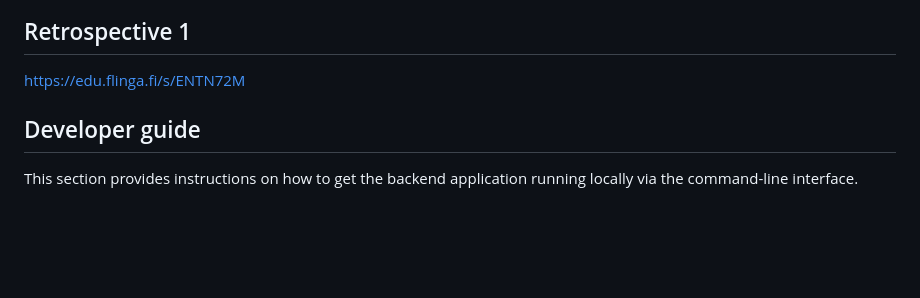
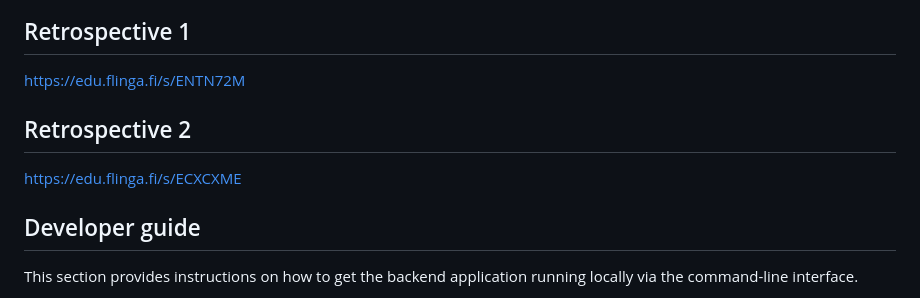
Before and after one commit to commit-ment-issues/software-development-project-1, a Markdown page: README.md, the part around the change. Drawn GitHub-style; blank space fills up the shorter version.

```diff
--- a/README.md
+++ b/README.md
@@ -17,6 +17,9 @@ https://github.com/orgs/commit-ment-issues/projects/1
 
 ## Retrospective 1
 https://edu.flinga.fi/s/ENTN72M
+
+## Retrospective 2
+https://edu.flinga.fi/s/ECXCXME
 
 ## Developer guide
 
```
